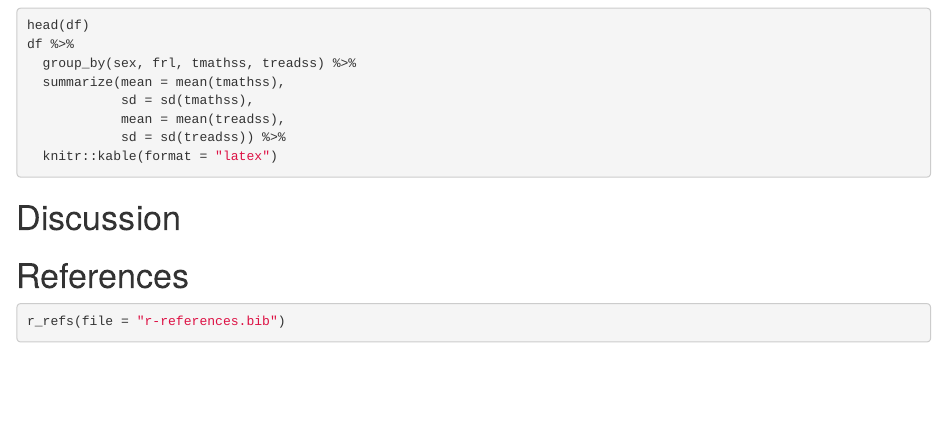
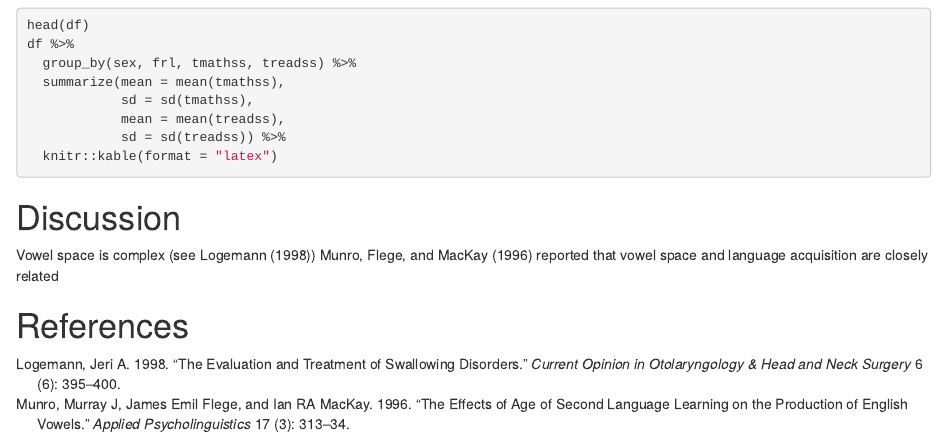
Before and after one commit to teresashchen/w5-lab, an R Markdown document (Test.Rmd): the page in a window 1100 px wide, from 940 px down. Rendered offline with R 4.5, knitr and Pandoc, with nearby package versions; the code chunks are not run, so their results and figures are left out.

Commit message:
Add files via upload

````diff
--- a/Test.Rmd
+++ b/Test.Rmd
@@ -32,7 +32,7 @@ abstract: |
 
 keywords          : "vowel, Mandarin"
 
-bibliography      : ["r-references.bib"]
+bibliography      : ["references.bib"]
 
 floatsintext      : no
 figurelist        : no
@@ -102,14 +102,16 @@ df %>%
 ```
 
 # Discussion
+Vowel space is complex (see @logemann1998evaluation)
+@munro1996effects reported that vowel space and language acquisition are closely related
+
 
 
 \newpage
 
 # References
-```{r create_r-references}
-r_refs(file = "r-references.bib")
-```
+
+
 
 \begingroup
 \setlength{\parindent}{-0.5in}
--- /dev/null
+++ b/references.bib
@@ -0,0 +1,8 @@
+@article{logemann1998evaluation,
+  title={The evaluation and treatment of swallowing disorders},
+  author={Logemann, Jeri A},
+  journal={Current Opinion in Otolaryngology \& Head and Neck Surgery},
+  volume={6},
+  number={6},
+  pages={395--400},
+  year={1998},
@@ -0,0 +26,9 @@
+  title={The effects of age of second language learning on the production of English vowels},
+  author={Munro, Murray J and Flege, James Emil and MacKay, Ian RA},
+  journal={Applied psycholinguistics},
+  volume={17},
+  number={3},
+  pages={313--334},
+  year={1996},
+  publisher={Cambridge University Press}
+}
````
Also changed, not shown: Test.Rmd (2 more changed lines), references.bib (17 more changed lines).
